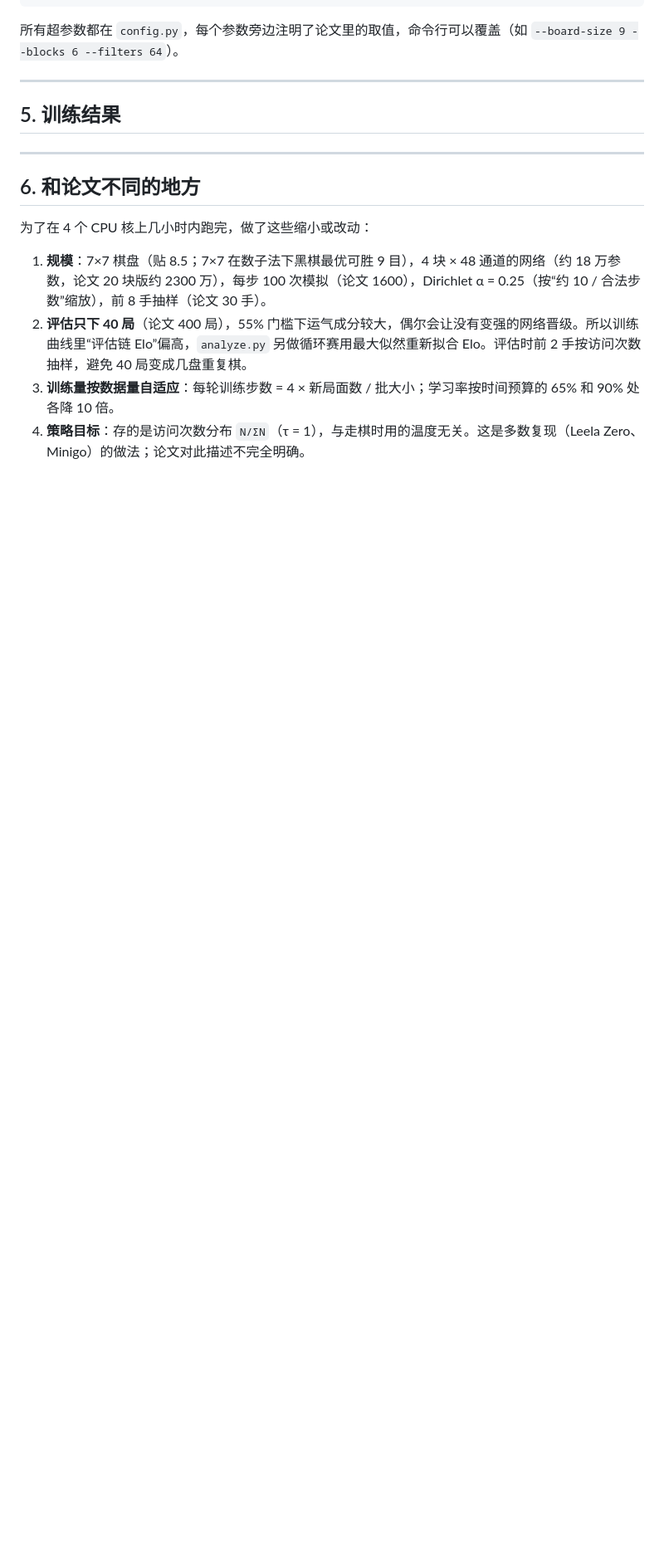
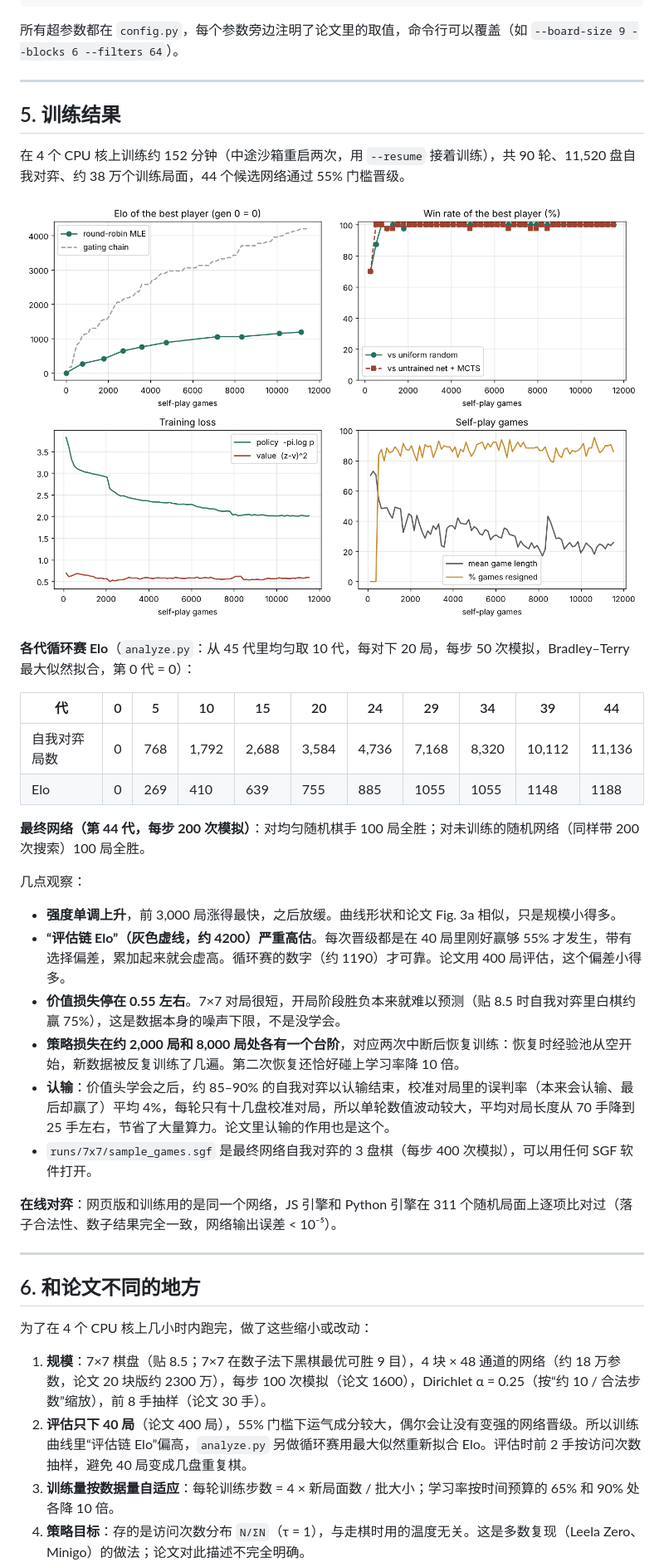
Before and after one commit to YuhaoWang-crypto/ClaudeCode, a Markdown page: alphago_zero/README.md, the part around the change. Shown at 83% size. Drawn GitHub-style; pictures changed too: alphago_zero/figures/training_7x7.png (added); blank space fills up the shorter version.

```diff
--- a/alphago_zero/README.md
+++ b/alphago_zero/README.md
@@ -136,7 +136,29 @@ python -m alphago_zero.export_web                   # 重新生成网页
 
 ## 5. 训练结果
 
-<!--RESULTS-->
+在 4 个 CPU 核上训练约 152 分钟（中途沙箱重启两次，用 `--resume` 接着训练），共 90 轮、11,520 盘自我对弈、约 38 万个训练局面，44 个候选网络通过 55% 门槛晋级。
+
+![训练曲线](figures/training_7x7.png)
+
+**各代循环赛 Elo**（`analyze.py`：从 45 代里均匀取 10 代，每对下 20 局，每步 50 次模拟，Bradley–Terry 最大似然拟合，第 0 代 = 0）：
+
+| 代 | 0 | 5 | 10 | 15 | 20 | 24 | 29 | 34 | 39 | 44 |
+|---|---|---|---|---|---|---|---|---|---|---|
+| 自我对弈局数 | 0 | 768 | 1,792 | 2,688 | 3,584 | 4,736 | 7,168 | 8,320 | 10,112 | 11,136 |
+| Elo | 0 | 269 | 410 | 639 | 755 | 885 | 1055 | 1055 | 1148 | 1188 |
+
+**最终网络（第 44 代，每步 200 次模拟）**：对均匀随机棋手 100 局全胜；对未训练的随机网络（同样带 200 次搜索）100 局全胜。
+
+几点观察：
+
+- **强度单调上升**，前 3,000 局涨得最快，之后放缓。曲线形状和论文 Fig. 3a 相似，只是规模小得多。
+- **“评估链 Elo”（灰色虚线，约 4200）严重高估**。每次晋级都是在 40 局里刚好赢够 55% 才发生，带有选择偏差，累加起来就会虚高。循环赛的数字（约 1190）才可靠。论文用 400 局评估，这个偏差小得多。
+- **价值损失停在 0.55 左右**。7×7 对局很短，开局阶段胜负本来就难以预测（贴 8.5 时自我对弈里白棋约赢 75%），这是数据本身的噪声下限，不是没学会。
+- **策略损失在约 2,000 局和 8,000 局处各有一个台阶**，对应两次中断后恢复训练：恢复时经验池从空开始，新数据被反复训练了几遍。第二次恢复还恰好碰上学习率降 10 倍。
+- **认输**：价值头学会之后，约 85–90% 的自我对弈以认输结束，校准对局里的误判率（本来会认输、最后却赢了）平均 4%，每轮只有十几盘校准对局，所以单轮数值波动较大，平均对局长度从 70 手降到 25 手左右，节省了大量算力。论文里认输的作用也是这个。
+- `runs/7x7/sample_games.sgf` 是最终网络自我对弈的 3 盘棋（每步 400 次模拟），可以用任何 SGF 软件打开。
+
+**在线对弈**：网页版和训练用的是同一个网络，JS 引擎和 Python 引擎在 311 个随机局面上逐项比对过（落子合法性、数子结果完全一致，网络输出误差 < 10⁻⁵）。
 
 ---
 
```
Also changed, not shown: 7 other files.
